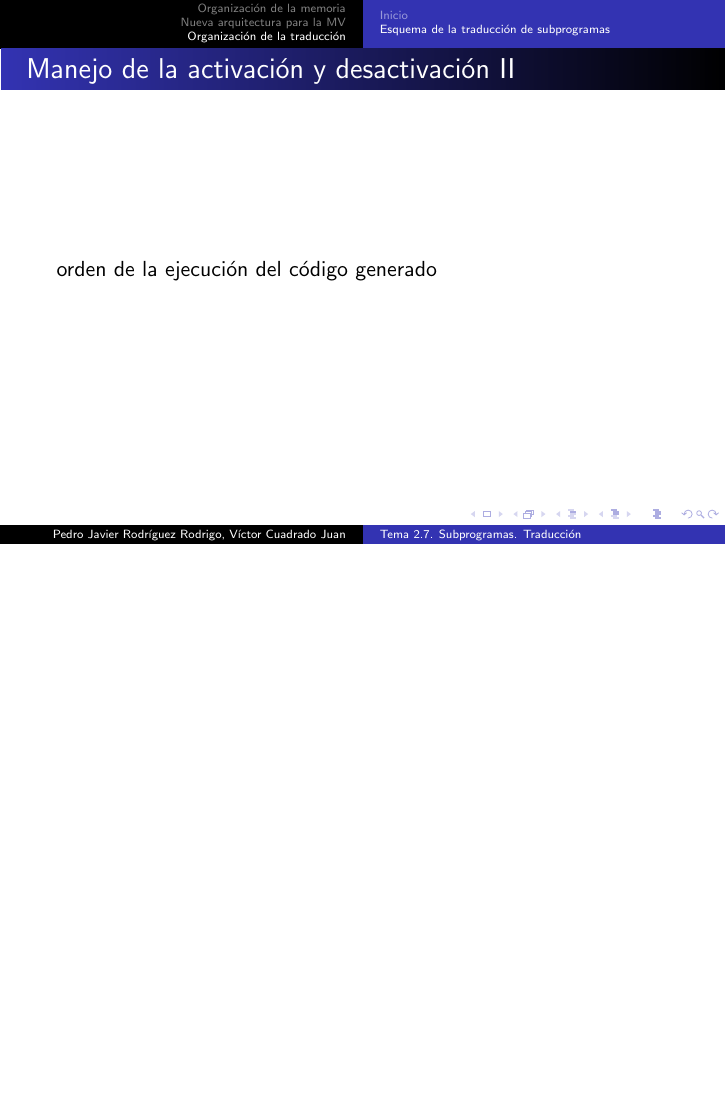
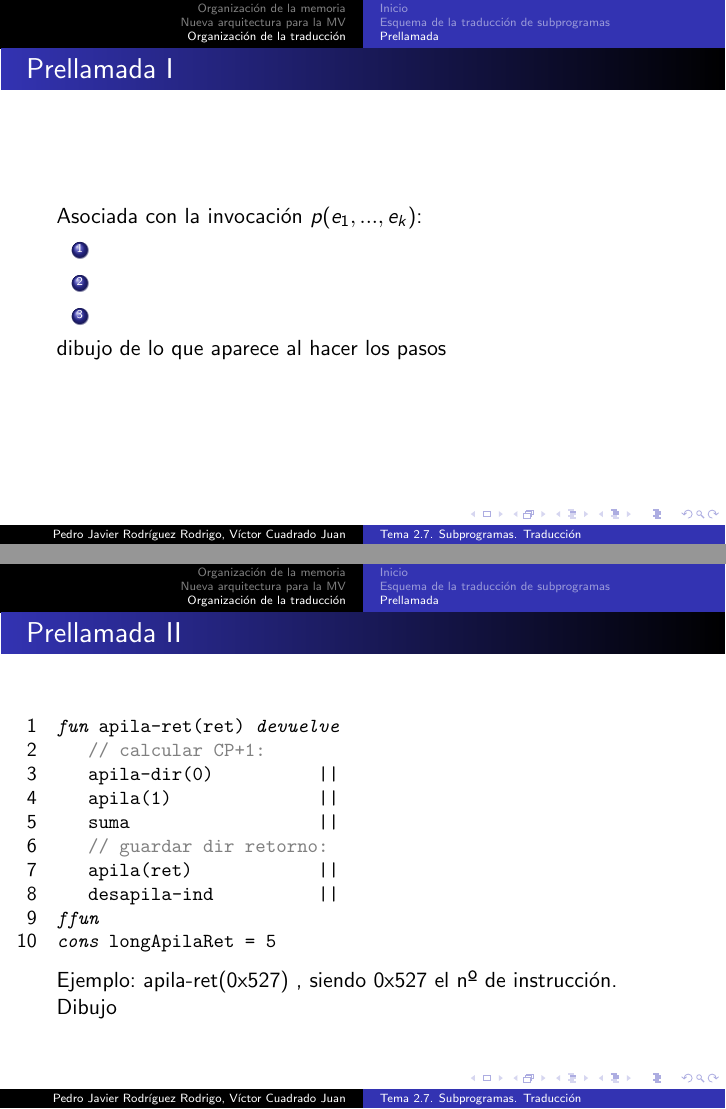
Before and after one commit to viccuad/presentacion-latex, LaTeX slides (tema2-7.tex): page 28 of 28 before the commit and pages 32 and 33 of 33 after it, the two joined at a grey line, the shorter picture padded with empty space. Compiled offline with LaTeX, dvips and Ghostscript.

Commit message:
añadido style lstisting para funciones, hasta pag 23 sin dibujos

```diff
--- a/tema2-7.tex
+++ b/tema2-7.tex
@@ -331,8 +371,45 @@ orden de la ejecución del código generado
 
 \end{frame}
 %%%%%%%%%%%%%%%%%%%%%%%%%%%%%%%%%%%%%%%%%%%%%%%%%%%%%%%%%%%%%%%%%%%%%%%%%%%%%%%%
+\subsection{Prellamada}
+%%%%%%%%%%%%%%%%%%%%%%%%%%%%%%%%%%%%%%%%%%%%%%%%%%%%%%%%%%%%%%%%%%%%%%%%%%%%%%%%
+\begin{frame}[fragile]
+\frametitle{Prellamada I}
 
-\subsection{Prellamada}
+Asociada con la invocación $p(e_1,...,e_k)$:
+\begin{enumerate}[<+->]
+	\item
+	\item
+	\item
+\end{enumerate}
+
+dibujo de lo que aparece al hacer los pasos
+
+
+\end{frame}
+%%%%%%%%%%%%%%%%%%%%%%%%%%%%%%%%%%%%%%%%%%%%%%%%%%%%%%%%%%%%%%%%%%%%%%%%%%%%%%%%
+\begin{frame}[fragile]
+\frametitle{Prellamada II}
+
+\begin{lstlisting}[style=codigoMP]
+fun apila-ret(ret) devuelve
+   // calcular CP+1:
+   apila-dir(0)          ||
+   apila(1)              ||
+   suma                  ||
+   // guardar dir retorno:
+   apila(ret)            ||
+   desapila-ind          ||
+ffun
+cons longApilaRet = 5
+\end{lstlisting}
+
+Ejemplo: apila-ret(0x527) , siendo 0x527 el nº de instrucción.
+
+Dibujo
+
+\end{frame}
+%%%%%%%%%%%%%%%%%%%%%%%%%%%%%%%%%%%%%%%%%%%%%%%%%%%%%%%%%%%%%%%%%%%%%%%%%%%%%%%%
 \subsection{Prólogo}
 \subsection{Epílogo}
 \subsection{Postllamada}
```
Also changed, not shown: tema2-7.pdf, tema2-7.tex (40 more changed lines).
